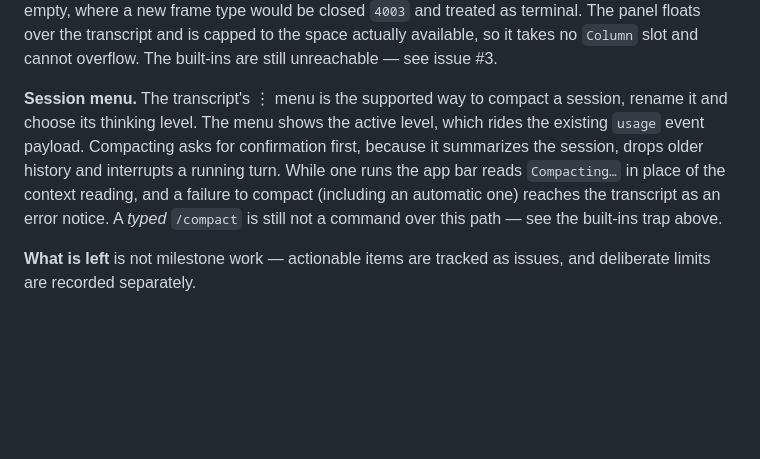
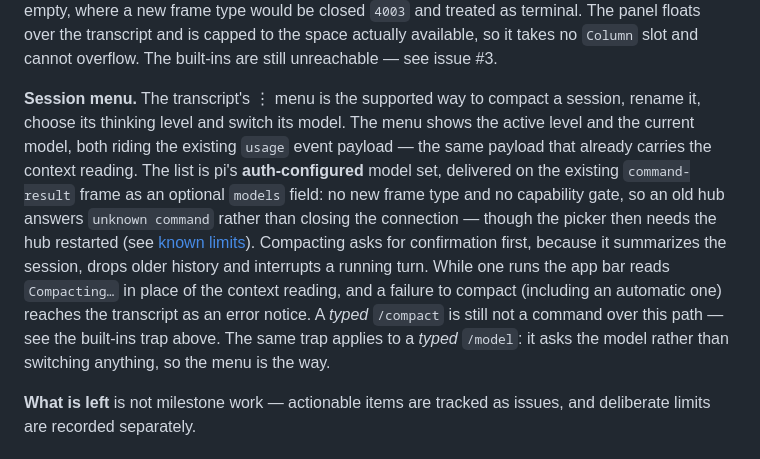
Before and after one commit to Tako88/pi-handset, a Markdown page: README.md, the part around the change. GitHub-like rendering; blank space fills up the shorter version.

```diff
--- a/README.md
+++ b/README.md
@@ -92,12 +92,19 @@ is capped to the space actually available, so it takes no `Column` slot and cann
 overflow. The built-ins are still unreachable — see issue #3.
 
 **Session menu.** The transcript's ⋮ menu is the supported way to compact a session,
-rename it and choose its thinking level. The menu shows the active level, which rides the
-existing `usage` event payload. Compacting asks for confirmation first, because it
-summarizes the session, drops older history and interrupts a running turn. While one runs
-the app bar reads `Compacting…` in place of the context reading, and a failure to compact
-(including an automatic one) reaches the transcript as an error notice. A *typed*
-`/compact` is still not a command over this path — see the built-ins trap above.
+rename it, choose its thinking level and switch its model. The menu shows the active
+level and the current model, both riding the existing `usage` event payload — the same
+payload that already carries the context reading. The list is pi's **auth-configured**
+model set, delivered on the existing `command-result` frame as an optional `models`
+field: no new frame type and no capability gate, so an old hub answers `unknown
+command` rather than closing the connection — though the picker then needs the hub
+restarted (see [known limits](docs/known-limits.md)). Compacting asks for confirmation
+first, because it summarizes the session, drops older history and interrupts a running
+turn. While one runs the app bar reads `Compacting…` in place of the context reading,
+and a failure to compact (including an automatic one) reaches the transcript as an error
+notice. A *typed* `/compact` is still not a command over this path — see the built-ins
+trap above. The same trap applies to a *typed* `/model`: it asks the model rather than
+switching anything, so the menu is the way.
 
 **What is left** is not milestone work — actionable items are tracked as issues, and
 deliberate limits are recorded separately.
```
Also changed, not shown: docs/known-limits.md (+30 -0 lines).
